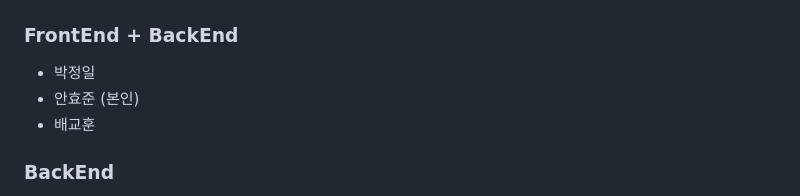
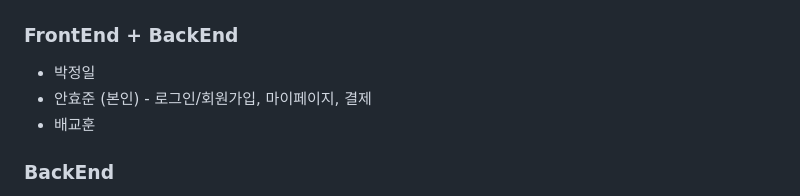
Before and after one commit to Hangma01/Lostay, a Markdown page: README.md, the part around the change. GitHub-like rendering.

```diff
--- a/README.md
+++ b/README.md
@@ -11,7 +11,7 @@
 # :busts_in_silhouette: 팀원 구성 및 역할
 ### FrontEnd + BackEnd
   - 박정일
-  - 안효준 (본인)
+  - 안효준 (본인) - 로그인/회원가입, 마이페이지, 결제
   - 배교훈
 
 ### BackEnd
```
